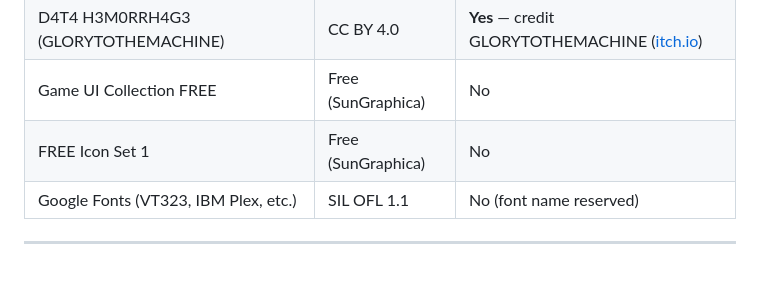
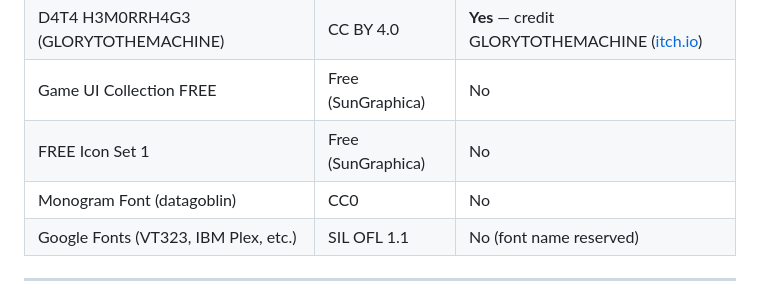
Before and after one commit to vuvko-lab/signal-lost, a Markdown page: design/assets.md, the part around the change. Rendered like a GitHub page; blank space fills up the shorter version.

Commit message:
Add Monogram font to license summary in assets.md
Co-Authored-By: Claude Opus 4.6 <noreply@anthropic.com>

```diff
--- a/design/assets.md
+++ b/design/assets.md
@@ -190,6 +190,7 @@
 | D4T4 H3M0RRH4G3 (GLORYTOTHEMACHINE) | CC BY 4.0 | **Yes** — credit GLORYTOTHEMACHINE ([itch.io](https://glorytothemachine.itch.io/)) |
 | Game UI Collection FREE | Free (SunGraphica) | No |
 | FREE Icon Set 1 | Free (SunGraphica) | No |
+| Monogram Font (datagoblin) | CC0 | No |
 | Google Fonts (VT323, IBM Plex, etc.) | SIL OFL 1.1 | No (font name reserved) |
 
 ---
```
